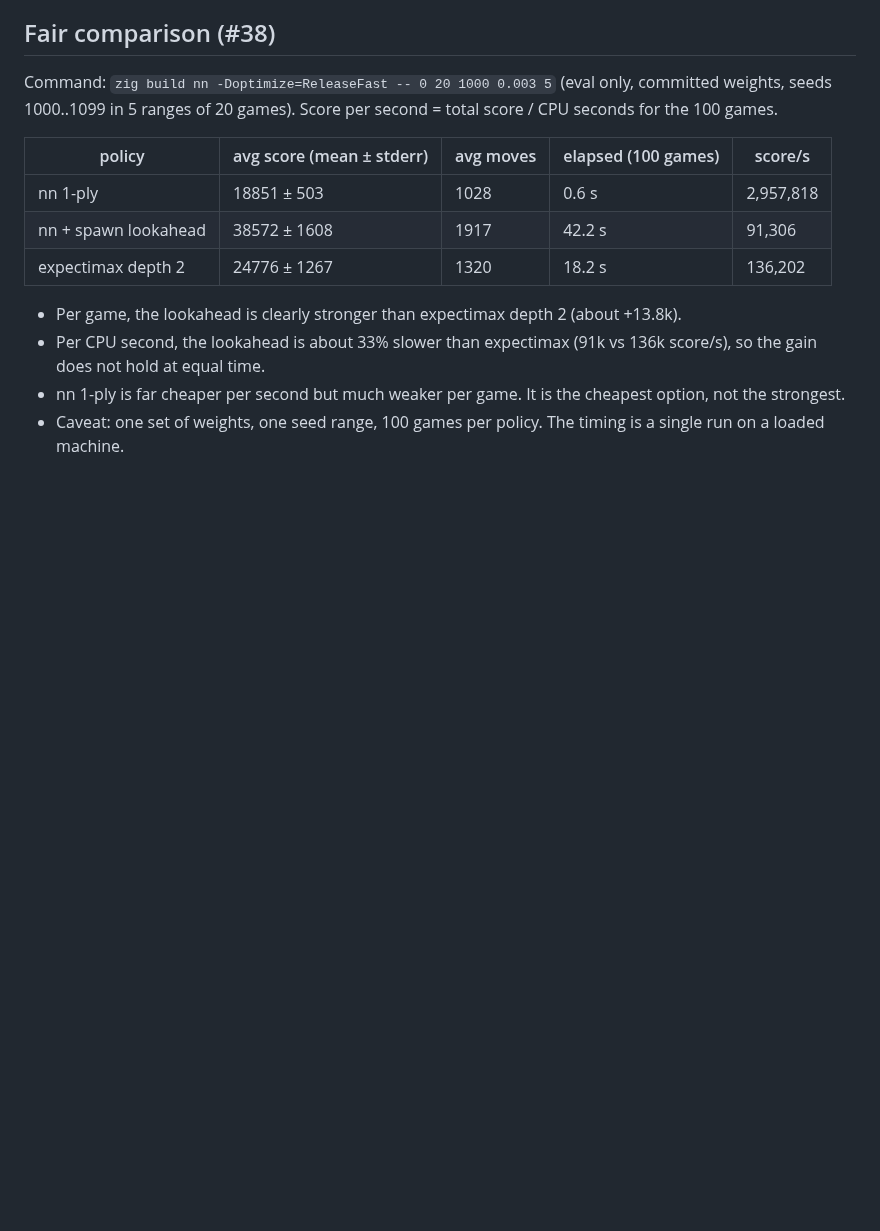
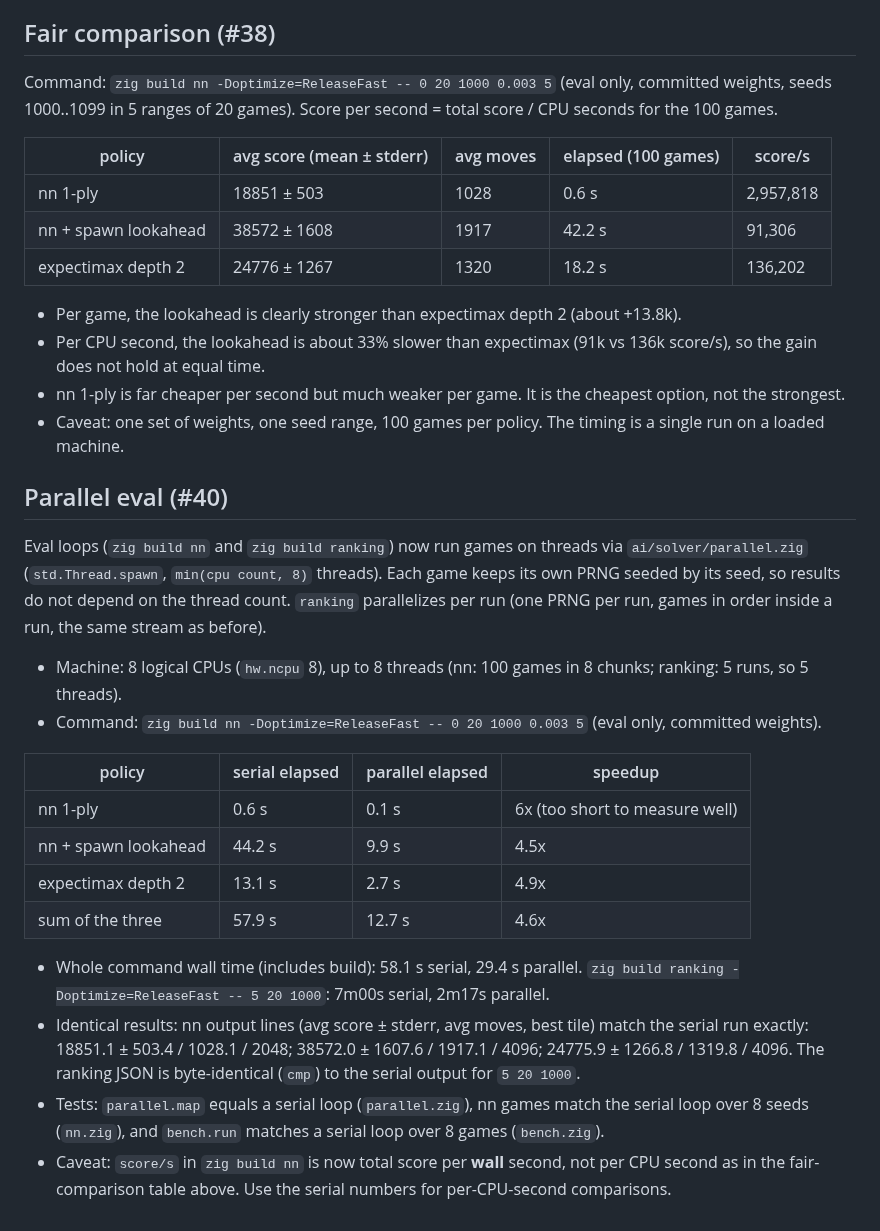
Before and after one commit to avocadoisi/Game.2048, a Markdown page: docs/solver-history.md, the part around the change. Rendered like a GitHub page; blank space fills up the shorter version.

Commit message:
docs: parallel eval timings and identical-results proof (#40)

```diff
--- a/docs/solver-history.md
+++ b/docs/solver-history.md
@@ -223,3 +223,22 @@ Command: `zig build nn -Doptimize=ReleaseFast -- 0 20 1000 0.003 5` (eval only,
 - Per CPU second, the lookahead is about 33% slower than expectimax (91k vs 136k score/s), so the gain does not hold at equal time.
 - nn 1-ply is far cheaper per second but much weaker per game. It is the cheapest option, not the strongest.
 - Caveat: one set of weights, one seed range, 100 games per policy. The timing is a single run on a loaded machine.
+
+## Parallel eval (#40)
+
+Eval loops (`zig build nn` and `zig build ranking`) now run games on threads via `ai/solver/parallel.zig` (`std.Thread.spawn`, `min(cpu count, 8)` threads). Each game keeps its own PRNG seeded by its seed, so results do not depend on the thread count. `ranking` parallelizes per run (one PRNG per run, games in order inside a run, the same stream as before).
+
+- Machine: 8 logical CPUs (`hw.ncpu` 8), up to 8 threads (nn: 100 games in 8 chunks; ranking: 5 runs, so 5 threads).
+- Command: `zig build nn -Doptimize=ReleaseFast -- 0 20 1000 0.003 5` (eval only, committed weights).
+
+| policy | serial elapsed | parallel elapsed | speedup |
+|---|---|---|---|
+| nn 1-ply | 0.6 s | 0.1 s | 6x (too short to measure well) |
+| nn + spawn lookahead | 44.2 s | 9.9 s | 4.5x |
+| expectimax depth 2 | 13.1 s | 2.7 s | 4.9x |
+| sum of the three | 57.9 s | 12.7 s | 4.6x |
+
+- Whole command wall time (includes build): 58.1 s serial, 29.4 s parallel. `zig build ranking -Doptimize=ReleaseFast -- 5 20 1000`: 7m00s serial, 2m17s parallel.
+- Identical results: nn output lines (avg score ± stderr, avg moves, best tile) match the serial run exactly: 18851.1 ± 503.4 / 1028.1 / 2048; 38572.0 ± 1607.6 / 1917.1 / 4096; 24775.9 ± 1266.8 / 1319.8 / 4096. The ranking JSON is byte-identical (`cmp`) to the serial output for `5 20 1000`.
+- Tests: `parallel.map` equals a serial loop (`parallel.zig`), nn games match the serial loop over 8 seeds (`nn.zig`), and `bench.run` matches a serial loop over 8 games (`bench.zig`).
+- Caveat: `score/s` in `zig build nn` is now total score per **wall** second, not per CPU second as in the fair-comparison table above. Use the serial numbers for per-CPU-second comparisons.
```
